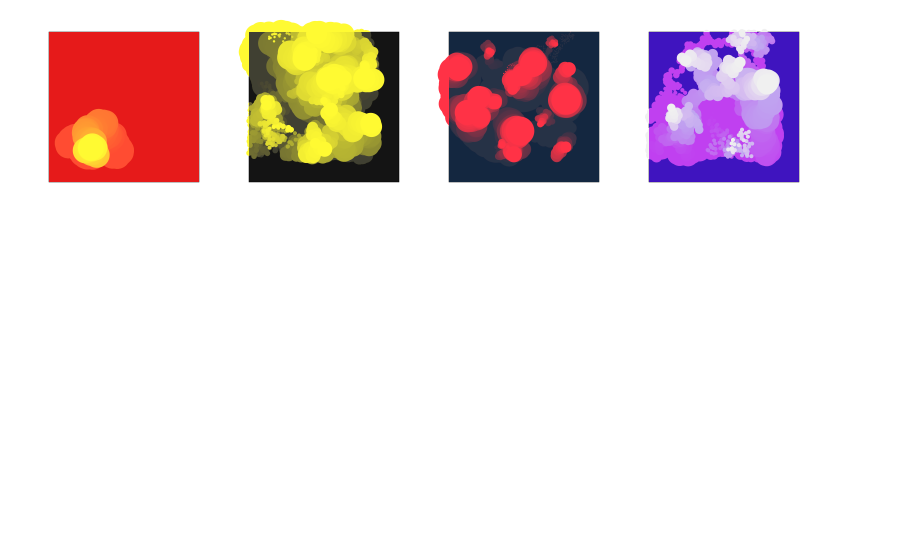
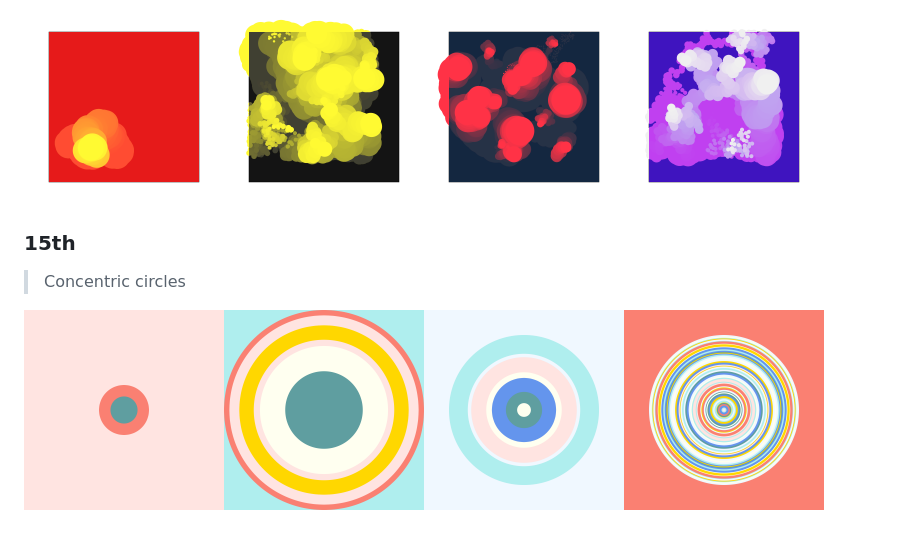
Before and after one commit to Ricard-Garcia/daily-generative-art, a Markdown page: README.md, the part around the change. Rendered like a GitHub page; pictures changed too: img/2022-01/2022-01-15.1.png (added), img/2022-01/2022-01-15.2.png (added), img/2022-01/2022-01-15.3.png (added); blank space fills up the shorter version.

```diff
--- a/README.md
+++ b/README.md
@@ -41,3 +41,9 @@ Practice done day by day to exercise p5.js, mathematical thinking and the possib
 > Random walker
 
 <img src="./img/2022-01/2022-01-14.1.png" width="200"/><img src="./img/2022-01/2022-01-14.2.png" width="200"/><img src="./img/2022-01/2022-01-14.3.png" width="200"/><img src="./img/2022-01/2022-01-14.4.png" width="200"/>
+
+### 15th
+
+> Concentric circles
+
+<img src="./img/2022-01/2022-01-15.1.png" width="200"/><img src="./img/2022-01/2022-01-15.2.png" width="200"/><img src="./img/2022-01/2022-01-15.3.png" width="200"/><img src="./img/2022-01/2022-01-15.4.png" width="200"/>
```
Also changed, not shown: 1 other file.
